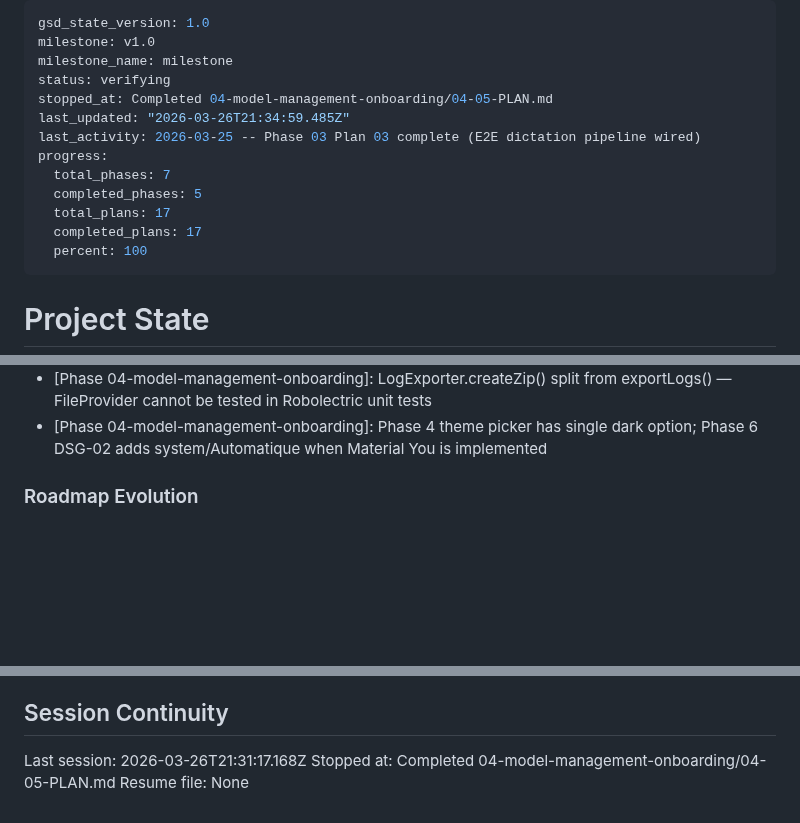
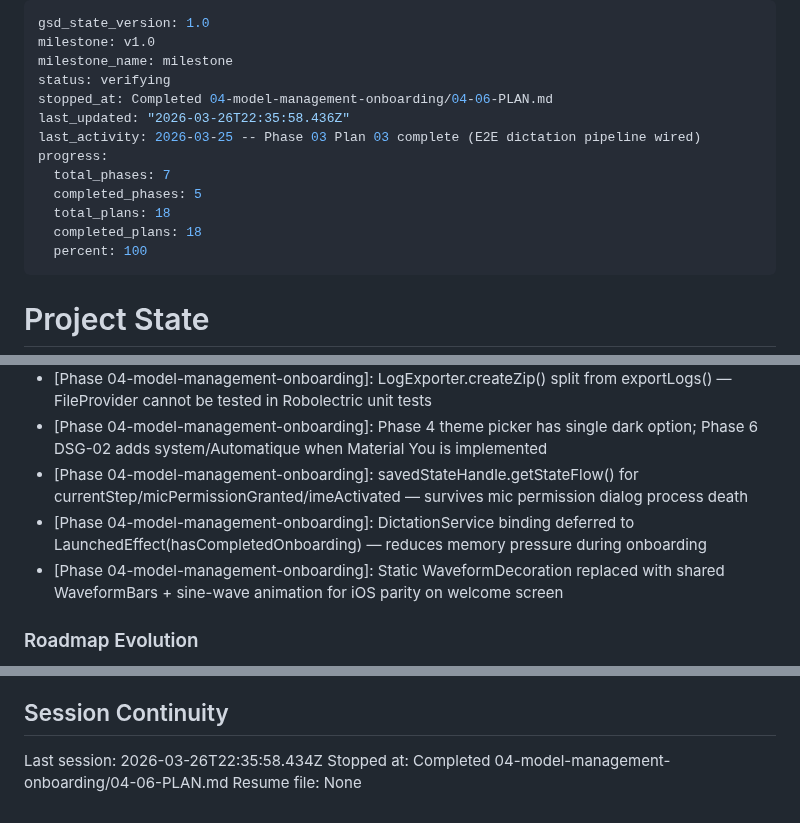
Before and after one commit to getdictus/dictus-android, a Markdown page: .planning/STATE.md, 3 parts joined by grey strips. GitHub-like rendering; blank space fills up the shorter version.

Commit message:
docs(04-06): complete gap-closure plan - process death fix + animated waveform

```diff
--- a/.planning/STATE.md
+++ b/.planning/STATE.md
@@ -3,14 +3,14 @@ gsd_state_version: 1.0
 milestone: v1.0
 milestone_name: milestone
 status: verifying
-stopped_at: Completed 04-model-management-onboarding/04-05-PLAN.md
-last_updated: "2026-03-26T21:34:59.485Z"
+stopped_at: Completed 04-model-management-onboarding/04-06-PLAN.md
+last_updated: "2026-03-26T22:35:58.436Z"
 last_activity: 2026-03-25 -- Phase 03 Plan 03 complete (E2E dictation pipeline wired)
 progress:
   total_phases: 7
   completed_phases: 5
-  total_plans: 17
-  completed_plans: 17
+  total_plans: 18
+  completed_plans: 18
   percent: 100
 ---
 
@@ -108,6 +109,9 @@ Recent decisions affecting current work:
 - [Phase 04-model-management-onboarding]: DictationServiceEntryPoint (EntryPointAccessors) for DataStore access — preserves LocalBinder pattern
 - [Phase 04-model-management-onboarding]: LogExporter.createZip() split from exportLogs() — FileProvider cannot be tested in Robolectric unit tests
 - [Phase 04-model-management-onboarding]: Phase 4 theme picker has single dark option; Phase 6 DSG-02 adds system/Automatique when Material You is implemented
+- [Phase 04-model-management-onboarding]: savedStateHandle.getStateFlow() for currentStep/micPermissionGranted/imeActivated — survives mic permission dialog process death
+- [Phase 04-model-management-onboarding]: DictationService binding deferred to LaunchedEffect(hasCompletedOnboarding) — reduces memory pressure during onboarding
+- [Phase 04-model-management-onboarding]: Static WaveformDecoration replaced with shared WaveformBars + sine-wave animation for iOS parity on welcome screen
 
 ### Roadmap Evolution
 
@@ -125,6 +129,6 @@ None yet.
 
 ## Session Continuity
 
-Last session: 2026-03-26T21:31:17.168Z
-Stopped at: Completed 04-model-management-onboarding/04-05-PLAN.md
+Last session: 2026-03-26T22:35:58.434Z
+Stopped at: Completed 04-model-management-onboarding/04-06-PLAN.md
 Resume file: None
```
Also changed, not shown: other parts of .planning/STATE.md (+1 -0 lines), 1 other file.
